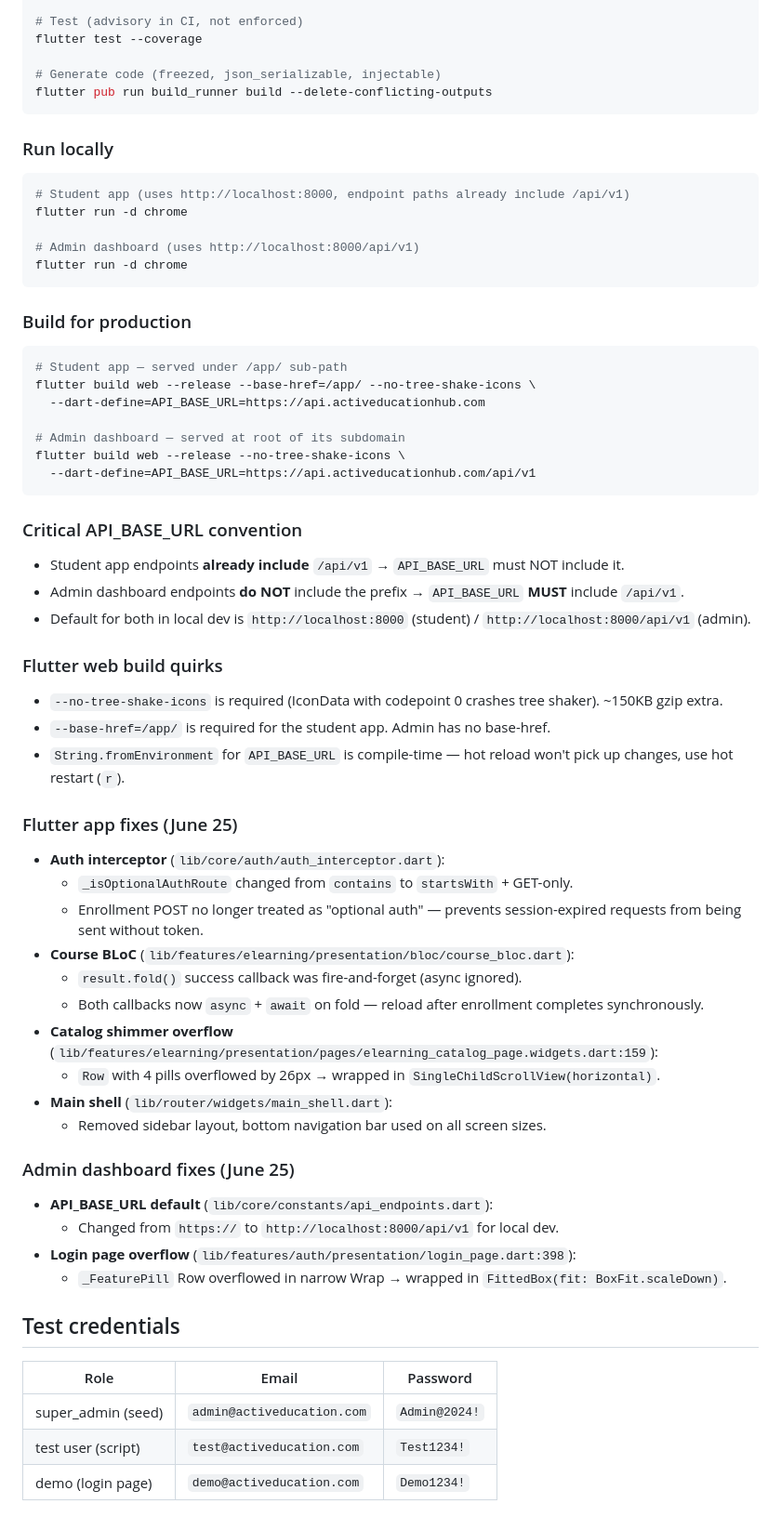
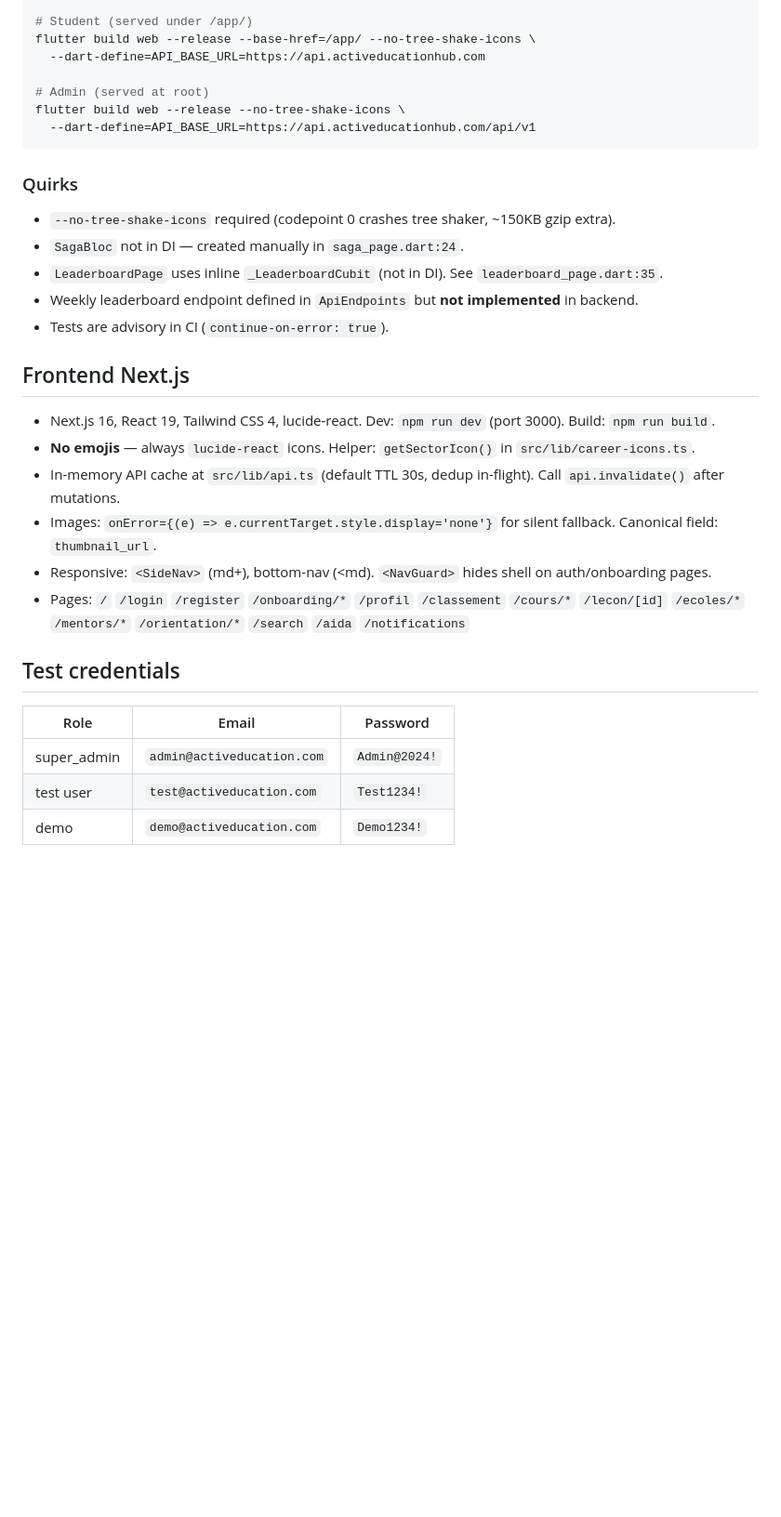
Before and after one commit to activeducation/activeducation_plateform, a Markdown page: AGENTS.md, the part around one of its changes. Shown at 93% size. GitHub-like rendering; blank space fills up the shorter version.

````diff
--- a/AGENTS.md
+++ b/AGENTS.md
@@ -70,64 +52,32 @@ flutter analyze --fatal-infos
 
-# Test (advisory in CI, not enforced)
-flutter test --coverage
-
-# Generate code (freezed, json_serializable, injectable)
-flutter pub run build_runner build --delete-conflicting-outputs
-```
-
-### Run locally
-```sh
-# Student app (uses http://localhost:8000, endpoint paths already include /api/v1)
-flutter run -d chrome
-
-# Admin dashboard (uses http://localhost:8000/api/v1)
-flutter run -d chrome
-```
-
-### Build for production
-```sh
-# Student app — served under /app/ sub-path
+# Student (served under /app/)
 flutter build web --release --base-href=/app/ --no-tree-shake-icons \
   --dart-define=API_BASE_URL=https://api.activeducationhub.com
 
-# Admin dashboard — served at root of its subdomain
+# Admin (served at root)
 flutter build web --release --no-tree-shake-icons \
   --dart-define=API_BASE_URL=https://api.activeducationhub.com/api/v1
 ```
 
-### Critical API_BASE_URL convention
-- Student app endpoints **already include** `/api/v1` → `API_BASE_URL` must NOT include it.
-- Admin dashboard endpoints **do NOT** include the prefix → `API_BASE_URL` **MUST** include `/api/v1`.
-- Default for both in local dev is `http://localhost:8000` (student) / `http://localhost:8000/api/v1` (admin).
+### Quirks
+- `--no-tree-shake-icons` required (codepoint 0 crashes tree shaker, ~150KB gzip extra).
+- `SagaBloc` not in DI — created manually in `saga_page.dart:24`.
+- `LeaderboardPage` uses inline `_LeaderboardCubit` (not in DI). See `leaderboard_page.dart:35`.
+- Weekly leaderboard endpoint defined in `ApiEndpoints` but **not implemented** in backend.
+- Tests are advisory in CI (`continue-on-error: true`).
 
-### Flutter web build quirks
-- `--no-tree-shake-icons` is required (IconData with codepoint 0 crashes tree shaker). ~150KB gzip extra.
-- `--base-href=/app/` is required for the student app. Admin has no base-href.
-- `String.fromEnvironment` for `API_BASE_URL` is compile-time — hot reload won't pick up changes, use hot restart (`r`).
-
-### Flutter app fixes (June 25)
-- **Auth interceptor** (`lib/core/auth/auth_interceptor.dart`):
-  - `_isOptionalAuthRoute` changed from `contains` to `startsWith` + GET-only.
-  - Enrollment POST no longer treated as "optional auth" — prevents session-expired requests from being sent without token.
-- **Course BLoC** (`lib/features/elearning/presentation/bloc/course_bloc.dart`):
-  - `result.fold()` success callback was fire-and-forget (async ignored).
-  - Both callbacks now `async` + `await` on fold — reload after enrollment completes synchronously.
-- **Catalog shimmer overflow** (`lib/features/elearning/presentation/pages/elearning_catalog_page.widgets.dart:159`):
-  - `Row` with 4 pills overflowed by 26px → wrapped in `SingleChildScrollView(horizontal)`.
-- **Main shell** (`lib/router/widgets/main_shell.dart`):
-  - Removed sidebar layout, bottom navigation bar used on all screen sizes.
-
-### Admin dashboard fixes (June 25)
-- **API_BASE_URL default** (`lib/core/constants/api_endpoints.dart`):
-  - Changed from `https://` to `http://localhost:8000/api/v1` for local dev.
-- **Login page overflow** (`lib/features/auth/presentation/login_page.dart:398`):
-  - `_FeaturePill` Row overflowed in narrow Wrap → wrapped in `FittedBox(fit: BoxFit.scaleDown)`.
+## Frontend Next.js
+- Next.js 16, React 19, Tailwind CSS 4, lucide-react. Dev: `npm run dev` (port 3000). Build: `npm run build`.
+- **No emojis** — always `lucide-react` icons. Helper: `getSectorIcon()` in `src/lib/career-icons.ts`.
+- In-memory API cache at `src/lib/api.ts` (default TTL 30s, dedup in-flight). Call `api.invalidate()` after mutations.
+- Images: `onError={(e) => e.currentTarget.style.display='none'}` for silent fallback. Canonical field: `thumbnail_url`.
+- Responsive: `<SideNav>` (md+), bottom-nav (<md). `<NavGuard>` hides shell on auth/onboarding pages.
+- Pages: `/` `/login` `/register` `/onboarding/*` `/profil` `/classement` `/cours/*` `/lecon/[id]` `/ecoles/*` `/mentors/*` `/orientation/*` `/search` `/aida` `/notifications`
 
 ## Test credentials
-
 | Role | Email | Password |
 |------|-------|----------|
-| super_admin (seed) | `admin@activeducation.com` | `Admin@2024!` |
-| test user (script) | `test@activeducation.com` | `Test1234!` |
-| demo (login page) | `demo@activeducation.com` | `Demo1234!` |
+| super_admin | `admin@activeducation.com` | `Admin@2024!` |
+| test user | `test@activeducation.com` | `Test1234!` |
+| demo | `demo@activeducation.com` | `Demo1234!` |
 
````
Also changed, not shown: other parts of AGENTS.md (+47 -87 lines).
